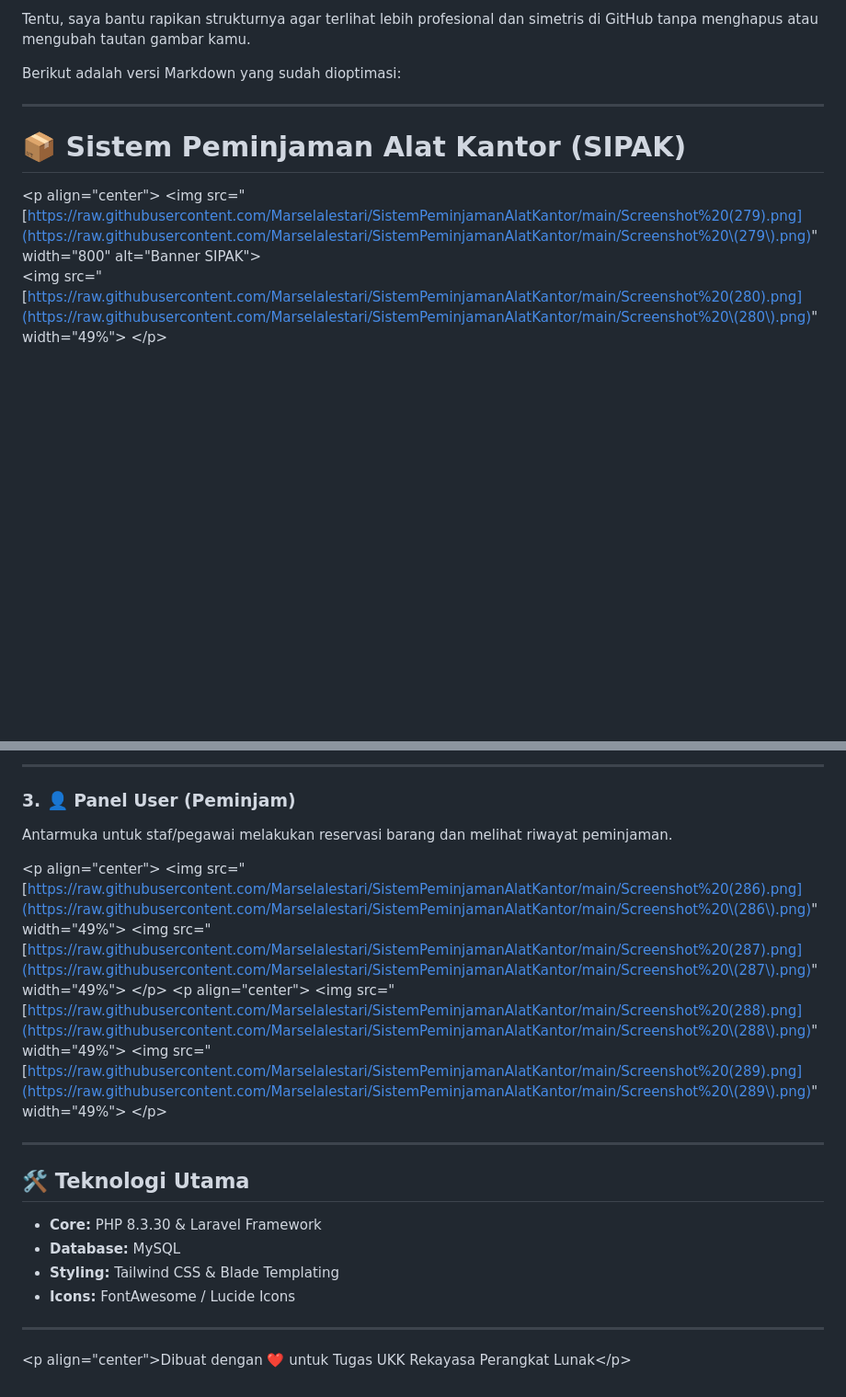
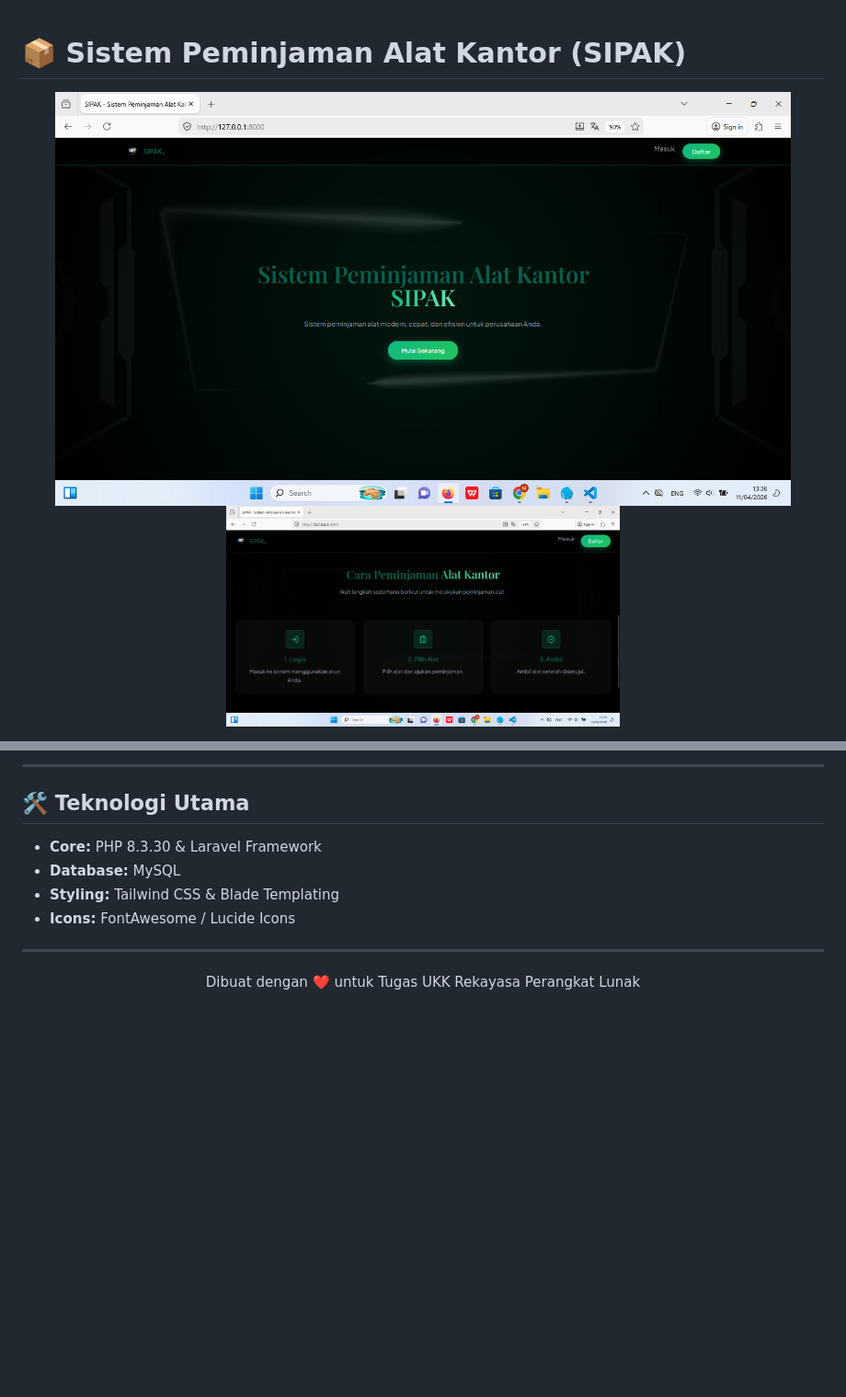
Before and after one commit to Marselalestari/SistemPeminjamanAlatKantor, a Markdown page: README.md, 2 parts joined by grey strips. Shown at 92% size. GitHub-like rendering; blank space fills up the shorter version.

```diff
--- a/README.md
+++ b/README.md
@@ -1,14 +1,8 @@
-Tentu, saya bantu rapikan strukturnya agar terlihat lebih profesional dan simetris di GitHub tanpa menghapus atau mengubah tautan gambar kamu.
-
-Berikut adalah versi Markdown yang sudah dioptimasi:
-
------
-
 # 📦 Sistem Peminjaman Alat Kantor (SIPAK)
 
-\<p align="center"\>
-\<img src="[https://raw.githubusercontent.com/Marselalestari/SistemPeminjamanAlatKantor/main/Screenshot%20(279).png](https://raw.githubusercontent.com/Marselalestari/SistemPeminjamanAlatKantor/main/Screenshot%20\(279\).png)" width="800" alt="Banner SIPAK"\>
-<br>
-\<img src="[https://raw.githubusercontent.com/Marselalestari/SistemPeminjamanAlatKantor/main/Screenshot%20(280).png](https://raw.githubusercontent.com/Marselalestari/SistemPeminjamanAlatKantor/main/Screenshot%20\(280\).png)" width="49%"\>
-\</p\>
+<p align="center">
+  <img src="https://raw.githubusercontent.com/Marselalestari/SistemPeminjamanAlatKantor/main/Screenshot%20(279).png" width="800" alt="Banner SIPAK">
+  <br>
+  <img src="https://raw.githubusercontent.com/Marselalestari/SistemPeminjamanAlatKantor/main/Screenshot%20(280).png" width="49%">
+</p>
 
@@ -96,27 +93,10 @@ Berfokus pada manajemen stok barang dan validasi pengajuan peminjaman dari user.
------
-
-### 3\. 👤 Panel User (Peminjam)
-
-Antarmuka untuk staf/pegawai melakukan reservasi barang dan melihat riwayat peminjaman.
-
-\<p align="center"\>
-\<img src="[https://raw.githubusercontent.com/Marselalestari/SistemPeminjamanAlatKantor/main/Screenshot%20(286).png](https://raw.githubusercontent.com/Marselalestari/SistemPeminjamanAlatKantor/main/Screenshot%20\(286\).png)" width="49%"\>
-\<img src="[https://raw.githubusercontent.com/Marselalestari/SistemPeminjamanAlatKantor/main/Screenshot%20(287).png](https://raw.githubusercontent.com/Marselalestari/SistemPeminjamanAlatKantor/main/Screenshot%20\(287\).png)" width="49%"\>
-\</p\>
-\<p align="center"\>
-\<img src="[https://raw.githubusercontent.com/Marselalestari/SistemPeminjamanAlatKantor/main/Screenshot%20(288).png](https://raw.githubusercontent.com/Marselalestari/SistemPeminjamanAlatKantor/main/Screenshot%20\(288\).png)" width="49%"\>
-\<img src="[https://raw.githubusercontent.com/Marselalestari/SistemPeminjamanAlatKantor/main/Screenshot%20(289).png](https://raw.githubusercontent.com/Marselalestari/SistemPeminjamanAlatKantor/main/Screenshot%20\(289\).png)" width="49%"\>
-\</p\>
-
------
+---
 
 ## 🛠 Teknologi Utama
+* **Core:** PHP 8.3.30 & Laravel Framework
+* **Database:** MySQL
+* **Styling:** Tailwind CSS & Blade Templating
+* **Icons:** FontAwesome / Lucide Icons
 
-  * **Core:** PHP 8.3.30 & Laravel Framework
-  * **Database:** MySQL
-  * **Styling:** Tailwind CSS & Blade Templating
-  * **Icons:** FontAwesome / Lucide Icons
-
------
-
-\<p align="center"\>Dibuat dengan ❤️ untuk Tugas UKK Rekayasa Perangkat Lunak\</p\>
+---
+<p align="center">Dibuat dengan ❤️ untuk Tugas UKK Rekayasa Perangkat Lunak</p>
```
Also changed, not shown: other parts of README.md (+55 -52 lines).
